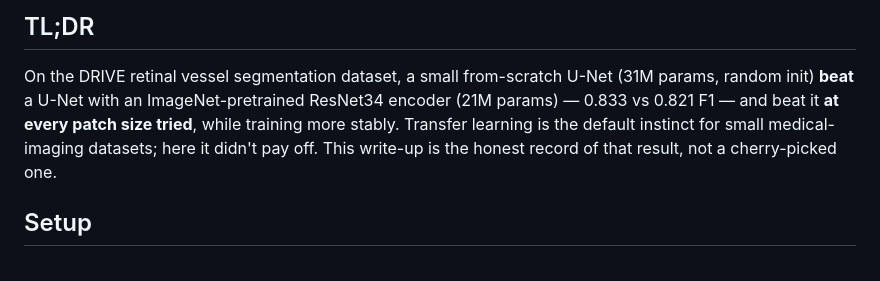
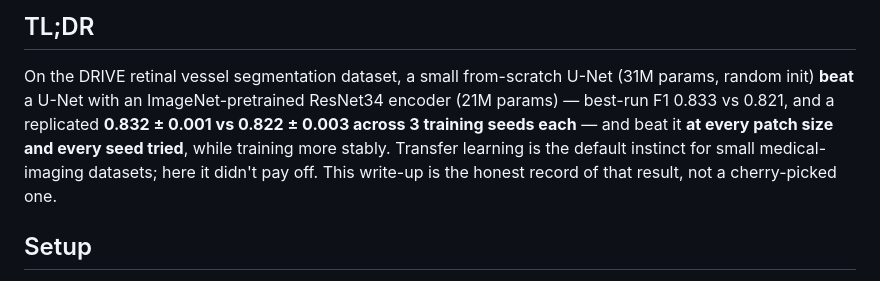
Before and after one commit to LSaiko/Reti-ves-seg, a Markdown page: WRITEUP.md, the part around one of its changes. GitHub-like rendering.

```diff
--- a/WRITEUP.md
+++ b/WRITEUP.md
@@ -4,10 +4,12 @@
 
 On the DRIVE retinal vessel segmentation dataset, a small from-scratch U-Net
 (31M params, random init) **beat** a U-Net with an ImageNet-pretrained
-ResNet34 encoder (21M params) — 0.833 vs 0.821 F1 — and beat it **at every
-patch size tried**, while training more stably. Transfer learning is the
-default instinct for small medical-imaging datasets; here it didn't pay off.
-This write-up is the honest record of that result, not a cherry-picked one.
+ResNet34 encoder (21M params) — best-run F1 0.833 vs 0.821, and a replicated
+**0.832 ± 0.001 vs 0.822 ± 0.003 across 3 training seeds each** — and beat it
+**at every patch size and every seed tried**, while training more stably.
+Transfer learning is the default instinct for small medical-imaging
+datasets; here it didn't pay off. This write-up is the honest record of that
+result, not a cherry-picked one.
 
 ## Setup
 
```
Also changed, not shown: other parts of WRITEUP.md (+93 -6 lines), docs/assets/stare_0001_original.png (added), docs/assets/stare_0001_overlay.png (added), docs/assets/stare_0077_original.png (added), docs/assets/stare_0077_overlay.png (added), 2 other files.
